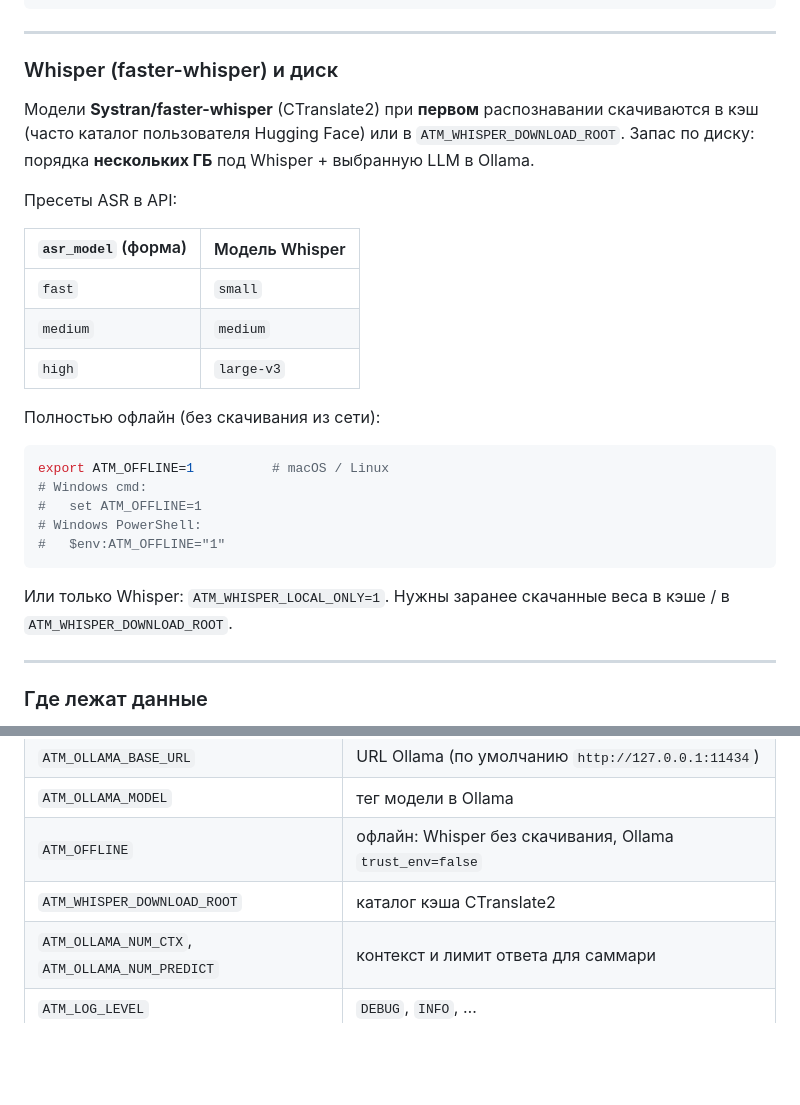
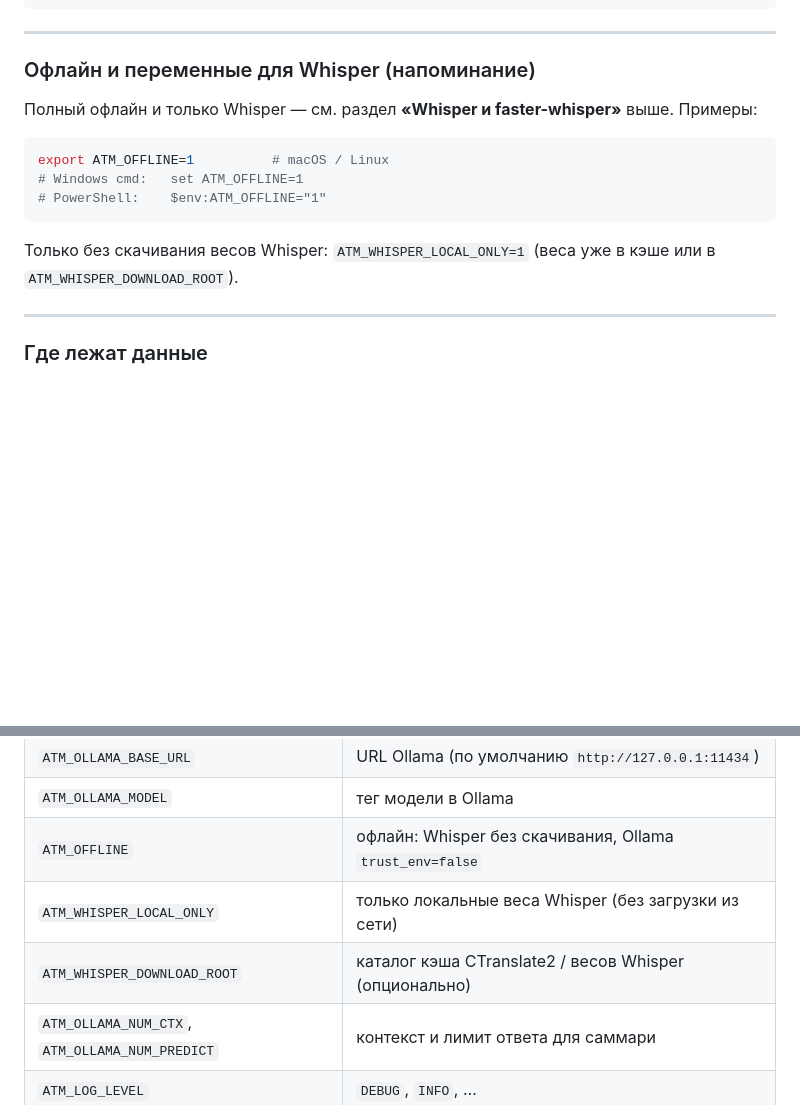
Before and after one commit to RbBobby/Audio-Text-Manager, a Markdown page: README.md, 2 parts joined by grey strips. Drawn GitHub-style; blank space fills up the shorter version.

Commit message:
Update ui ux

````diff
--- a/README.md
+++ b/README.md
@@ -172,29 +192,17 @@ uvicorn backend.app.main:app --host 127.0.0.1 --port 8000
 
 ---
 
-### Whisper (faster-whisper) и диск
+### Офлайн и переменные для Whisper (напоминание)
 
-Модели **Systran/faster-whisper** (CTranslate2) при **первом** распознавании скачиваются в кэш (часто каталог пользователя Hugging Face) или в `ATM_WHISPER_DOWNLOAD_ROOT`. Запас по диску: порядка **нескольких ГБ** под Whisper + выбранную LLM в Ollama.
-
-Пресеты ASR в API:
-
-| `asr_model` (форма) | Модель Whisper |
-|---------------------|------------------|
-| `fast` | `small` |
-| `medium` | `medium` |
-| `high` | `large-v3` |
-
-Полностью офлайн (без скачивания из сети):
+Полный офлайн и только Whisper — см. раздел **«Whisper и faster-whisper»** выше. Примеры:
 
 ```bash
 export ATM_OFFLINE=1          # macOS / Linux
-# Windows cmd:
-#   set ATM_OFFLINE=1
-# Windows PowerShell:
-#   $env:ATM_OFFLINE="1"
+# Windows cmd:   set ATM_OFFLINE=1
+# PowerShell:    $env:ATM_OFFLINE="1"
 ```
 
-Или только Whisper: `ATM_WHISPER_LOCAL_ONLY=1`. Нужны заранее скачанные веса в кэше / в `ATM_WHISPER_DOWNLOAD_ROOT`.
+Только без скачивания весов Whisper: `ATM_WHISPER_LOCAL_ONLY=1` (веса уже в кэше или в `ATM_WHISPER_DOWNLOAD_ROOT`).
 
 ---
 
@@ -214,7 +222,8 @@ export ATM_OFFLINE=1          # macOS / Linux
 | `ATM_OLLAMA_BASE_URL` | URL Ollama (по умолчанию `http://127.0.0.1:11434`) |
 | `ATM_OLLAMA_MODEL` | тег модели в Ollama |
 | `ATM_OFFLINE` | офлайн: Whisper без скачивания, Ollama `trust_env=false` |
-| `ATM_WHISPER_DOWNLOAD_ROOT` | каталог кэша CTranslate2 |
+| `ATM_WHISPER_LOCAL_ONLY` | только локальные веса Whisper (без загрузки из сети) |
+| `ATM_WHISPER_DOWNLOAD_ROOT` | каталог кэша CTranslate2 / весов Whisper (опционально) |
 | `ATM_OLLAMA_NUM_CTX`, `ATM_OLLAMA_NUM_PREDICT` | контекст и лимит ответа для саммари |
 | `ATM_LOG_LEVEL` | `DEBUG`, `INFO`, … |
 
````
Also changed, not shown: other parts of README.md (+20 -0 lines).
